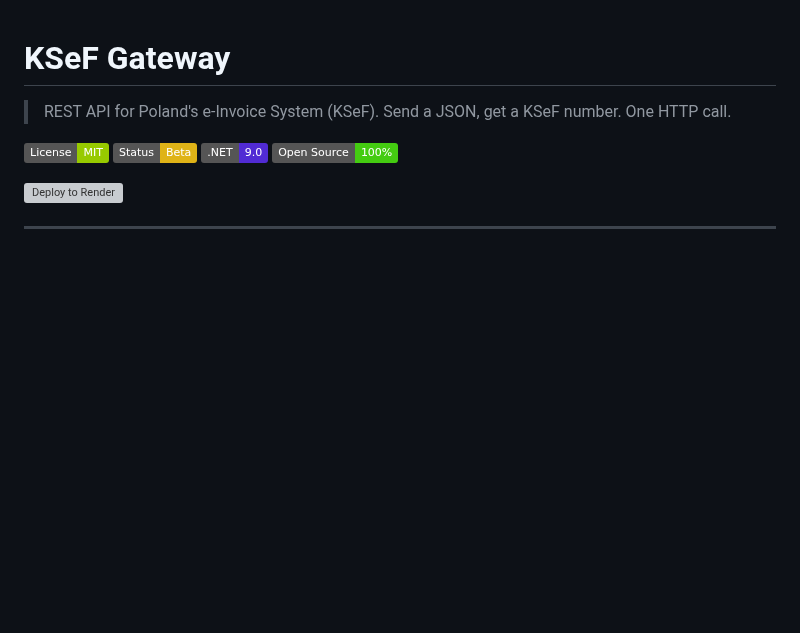
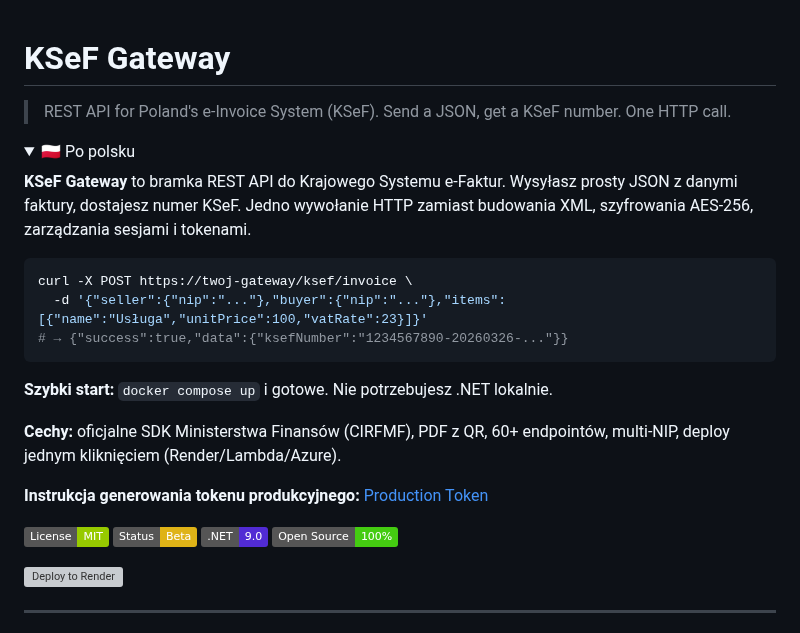
Before and after one commit to jurczykpawel/ksef-gateway, a Markdown page: README.md, the part around the change. Drawn GitHub-style; folded sections open; badges without logos; blank space fills up the shorter version; grey boxes are pictures that could not be loaded.

Commit message:
Add Polish summary at top of README
KSeF is Poland-only, so primary audience is Polish devs.
Collapsible Polish section with quick overview and curl example,
English README remains the main version (GitHub convention).

Co-Authored-By: Claude Opus 4.6 (1M context) <noreply@anthropic.com>

````diff
--- a/README.md
+++ b/README.md
@@ -1,6 +1,25 @@
 # KSeF Gateway
 
 > REST API for Poland's e-Invoice System (KSeF). Send a JSON, get a KSeF number. One HTTP call.
+
+<details>
+<summary>🇵🇱 Po polsku</summary>
+
+**KSeF Gateway** to bramka REST API do Krajowego Systemu e-Faktur. Wysyłasz prosty JSON z danymi faktury, dostajesz numer KSeF. Jedno wywołanie HTTP zamiast budowania XML, szyfrowania AES-256, zarządzania sesjami i tokenami.
+
+```bash
+curl -X POST https://twoj-gateway/ksef/invoice \
+  -d '{"seller":{"nip":"..."},"buyer":{"nip":"..."},"items":[{"name":"Usługa","unitPrice":100,"vatRate":23}]}'
+# → {"success":true,"data":{"ksefNumber":"1234567890-20260326-..."}}
+```
+
+**Szybki start:** `docker compose up` i gotowe. Nie potrzebujesz .NET lokalnie.
+
+**Cechy:** oficjalne SDK Ministerstwa Finansów (CIRFMF), PDF z QR, 60+ endpointów, multi-NIP, deploy jednym kliknięciem (Render/Lambda/Azure).
+
+**Instrukcja generowania tokenu produkcyjnego:** [Production Token](#production-token-step-by-step)
+
+</details>
 
 ![License](https://img.shields.io/badge/License-MIT-green)
 ![Status](https://img.shields.io/badge/Status-Beta-yellow)
````
